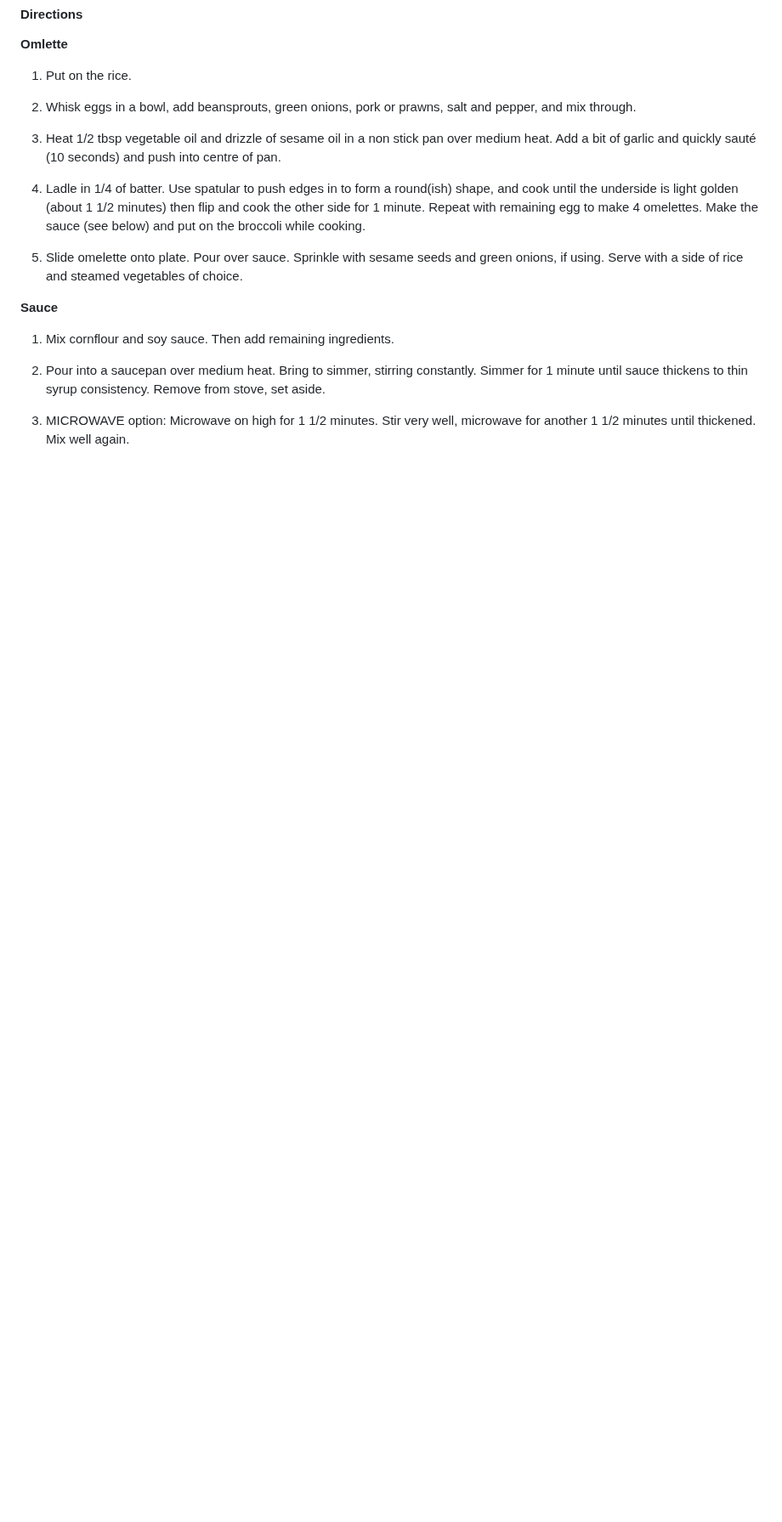
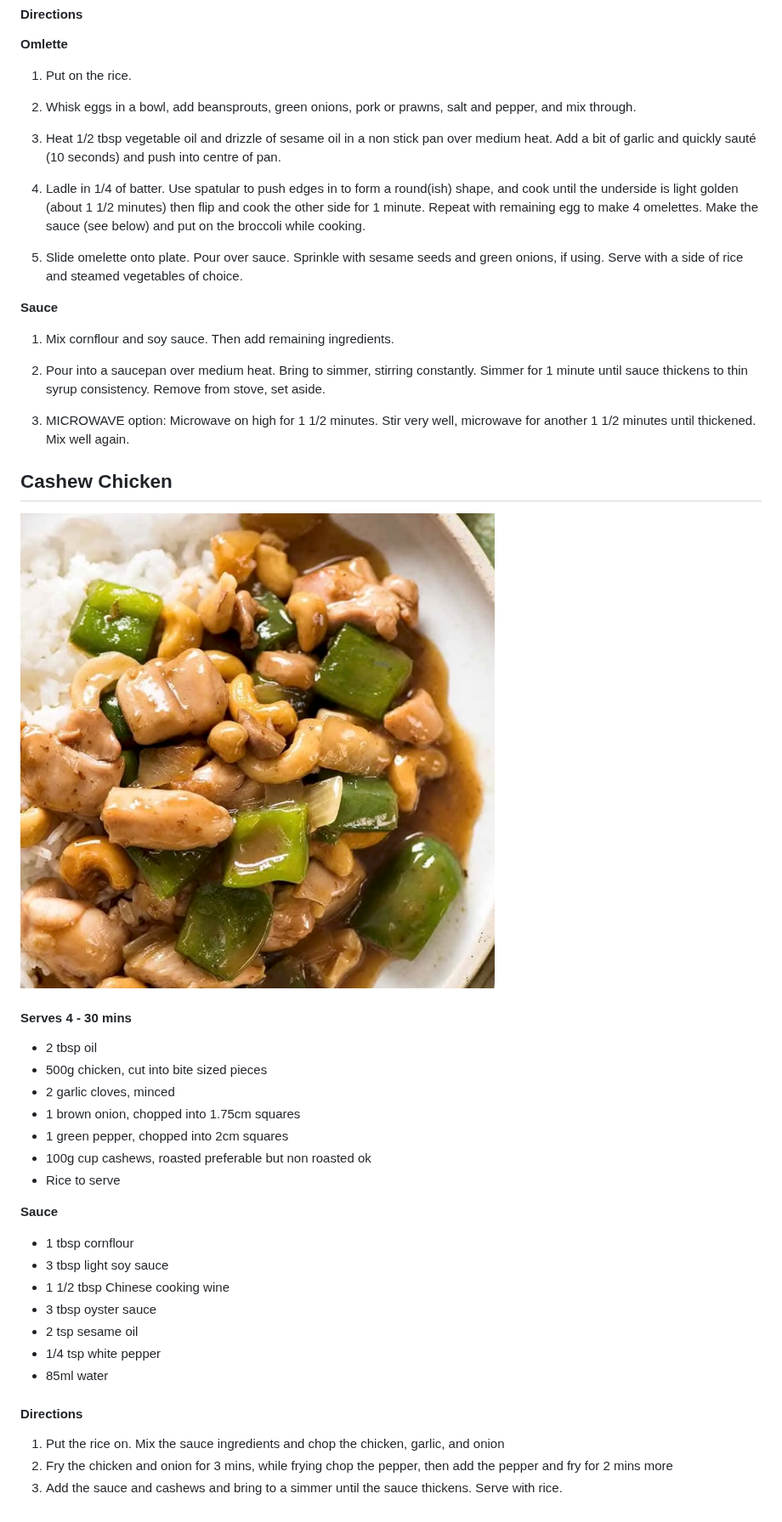
Before and after one commit to cycloss/recipes, a Markdown page: chinese.md, the part around one of its changes. Shown at 85% size. Drawn GitHub-style; pictures changed too: Images/cashew-chicken.jpg (added); blank space fills up the shorter version.

```diff
--- a/chinese.md
+++ b/chinese.md
@@ -517,3 +518,33 @@
 2. Pour into a saucepan over medium heat. Bring to simmer, stirring constantly. Simmer for 1 minute until sauce thickens to thin syrup consistency. Remove from stove, set aside.
 
 3. MICROWAVE option: Microwave on high for 1 1/2 minutes. Stir very well, microwave for another 1 1/2 minutes until thickened. Mix well again.
+
+## Cashew Chicken
+
+![cashew-chicken](Images/cashew-chicken.jpg)
+
+#### Serves 4 - 30 mins
+
+- 2 tbsp oil
+- 500g chicken, cut into bite sized pieces
+- 2 garlic cloves, minced
+- 1 brown onion, chopped into 1.75cm squares
+- 1 green pepper, chopped into 2cm squares
+- 100g cup cashews, roasted preferable but non roasted ok
+- Rice to serve
+
+**Sauce**
+
+- 1 tbsp cornflour
+- 3 tbsp light soy sauce
+- 1 1/2 tbsp Chinese cooking wine
+- 3 tbsp oyster sauce
+- 2 tsp sesame oil
+- 1/4 tsp white pepper
+- 85ml water
+
+#### Directions
+
+1. Put the rice on. Mix the sauce ingredients and chop the chicken, garlic, and onion
+2. Fry the chicken and onion for 3 mins, while frying chop the pepper, then add the pepper and fry for 2 mins more
+3. Add the sauce and cashews and bring to a simmer until the sauce thickens. Serve with rice.
```
Also changed, not shown: other parts of chinese.md (+1 -0 lines), asian-other.md (+2 -2 lines), drinks.md (+20 -7 lines), Images/c2ff08f7ba7521783989cfcd65ecfc921f4f58ec.jpg (added).
